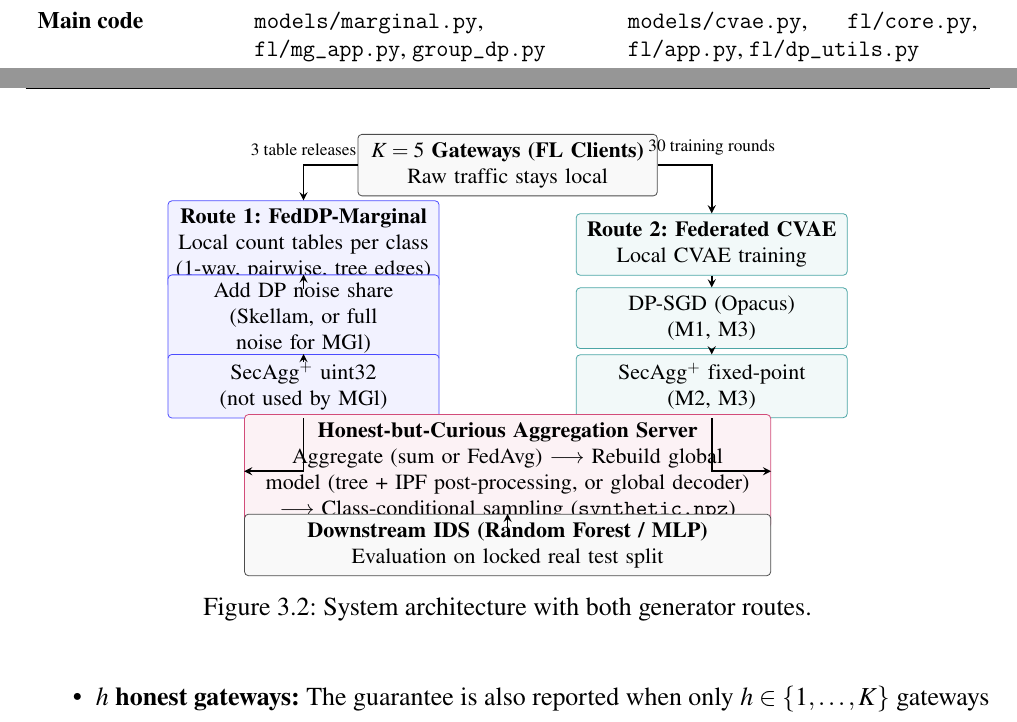
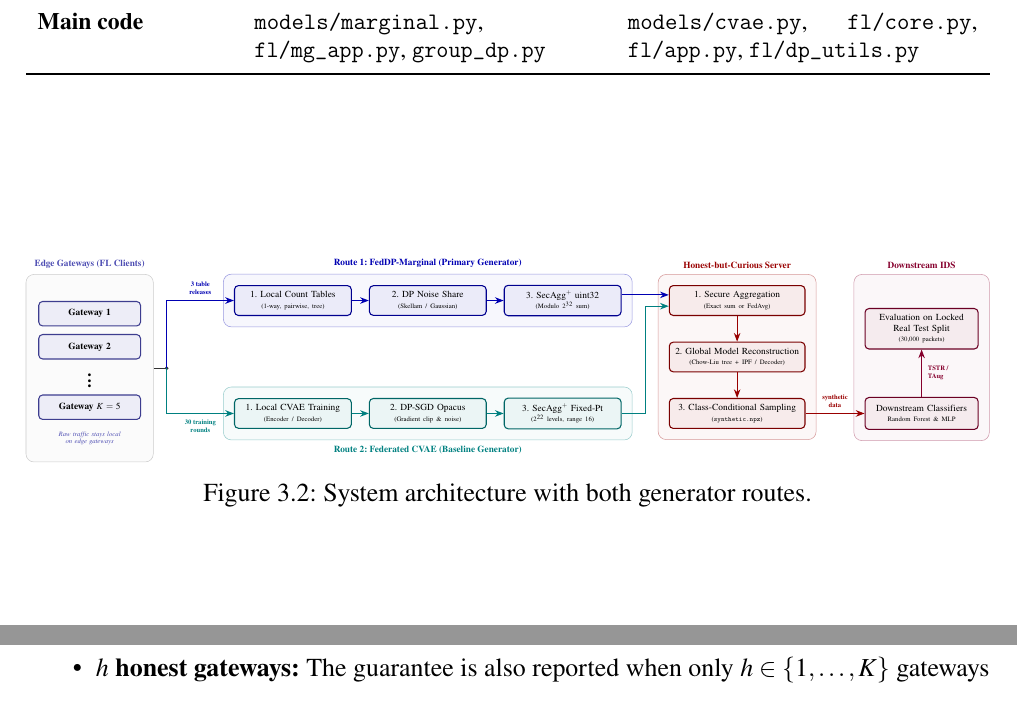
Before and after one commit to giangnsthe190021/Latex_FinalCapstone, a LaTeX thesis (main.tex, which reads chapters/main/Chapter3.tex): two parts of pages 32 and 33 of 82, joined at a grey line, cut so that both start at the same text. Compiled offline with pdfLaTeX.

Commit message:
Sửa sơ đồ 3.1

```diff
--- a/chapters/main/Chapter3.tex
+++ b/chapters/main/Chapter3.tex
@@ -128,43 +182,112 @@ For the FedDP-Marginal route, the sum is carried by a patched client path: stock
 
 \begin{figure}[htbp]
 \centering
+% Use the font sizes of the IEEE version (10pt class) inside this figure
+\renewcommand{\scriptsize}{\fontsize{7}{8}\selectfont}%
+\renewcommand{\tiny}{\fontsize{5}{6}\selectfont}%
+\resizebox{\textwidth}{!}{%
 \begin{tikzpicture}[
-    box/.style={rectangle, draw=black!70, fill=gray!5, rounded corners=2pt, align=center, font=\footnotesize, inner sep=4pt},
-    mgbox/.style={rectangle, draw=blue!70, fill=blue!5, rounded corners=2pt, align=center, font=\footnotesize, inner sep=4pt},
-    cvbox/.style={rectangle, draw=teal!70, fill=teal!5, rounded corners=2pt, align=center, font=\footnotesize, inner sep=4pt},
-    svbox/.style={rectangle, draw=purple!70, fill=purple!5, rounded corners=2pt, align=center, font=\footnotesize, inner sep=4pt},
-    arrow/.style={thick, ->, >=stealth}
+    >=Stealth,
+    node distance=0.6cm,
+    font=\scriptsize,
+    tier/.style={
+        rectangle, draw=gray!40, fill=gray!3, rounded corners=6pt, inner sep=8pt
+    },
+    gwbox/.style={
+        rectangle, draw=slate!80!black, fill=slate!10, rounded corners=3pt, thick,
+        text width=2.4cm, minimum height=0.65cm, align=center, font=\scriptsize\bfseries
+    },
+    route1box/.style={
+        rectangle, draw=indigo!80!black, fill=indigo!8, rounded corners=3pt, thick,
+        text width=2.8cm, minimum height=0.75cm, align=center
+    },
+    route2box/.style={
+        rectangle, draw=teal!80!black, fill=teal!8, rounded corners=3pt, thick,
+        text width=2.8cm, minimum height=0.75cm, align=center
+    },
+    srvbox/.style={
+        rectangle, draw=crimson!80!black, fill=crimson!8, rounded corners=3pt, thick,
+        text width=3.3cm, minimum height=0.75cm, align=center
+    },
+    idsbox/.style={
+        rectangle, draw=violet!80!black, fill=violet!8, rounded corners=3pt, thick,
+        text width=2.7cm, minimum height=0.85cm, align=center
+    },
+    arr/.style={->, thick, draw=black!80}
 ]
-% Gateways
-\node[box, text width=5cm] (gw) at (0, 4.5) {\textbf{$K = 5$ Gateways (FL Clients)}\\Raw traffic stays local};
 
-% Route 1: FedDP-Marginal
-\node[mgbox, text width=4.5cm] (m1) at (-3.6, 3.1) {\textbf{Route 1: FedDP-Marginal}\\Local count tables per class\\(1-way, pairwise, tree edges)};
-\node[mgbox, text width=4.5cm] (m2) at (-3.6, 1.8) {Add DP noise share\\(Skellam, or full noise for MGl)};
-\node[mgbox, text width=4.5cm] (m3) at (-3.6, 0.6) {SecAgg$^+$ uint32\\(not used by MGl)};
+% Define color aliases
+\colorlet{slate}{blue!40!gray}
+\colorlet{indigo}{blue!70!black}
+\colorlet{crimson}{red!60!black}
+\colorlet{violet}{purple!70!black}
 
-% Route 2: CVAE
-\node[cvbox, text width=4.5cm] (c1) at (3.6, 3.1) {\textbf{Route 2: Federated CVAE}\\Local CVAE training};
-\node[cvbox, text width=4.5cm] (c2) at (3.6, 1.8) {DP-SGD (Opacus)\\(M1, M3)};
-\node[cvbox, text width=4.5cm] (c3) at (3.6, 0.6) {SecAgg$^+$ fixed-point\\(M2, M3)};
+% --- TIER 1: Edge Gateways ---
+\node[gwbox] (g1) at (0, 1.15) {Gateway 1};
+\node[gwbox] (g2) [below=0.2cm of g1] {Gateway 2};
+\node[font=\bfseries] (gdots) [below=0.02cm of g2] {$\vdots$};
+\node[gwbox] (gk) [below=0.02cm of gdots] {Gateway $K = 5$};
+\node[text width=2.5cm, align=center, font=\tiny\itshape, text=slate] (gnote) [below=0.15cm of gk] {Raw traffic stays local\\on edge gateways};
 
-% Aggregation Server
-\node[svbox, text width=9cm] (s1) at (0, -0.9) {\textbf{Honest-but-Curious Aggregation Server}\\Aggregate (sum or FedAvg) $\longrightarrow$ Rebuild global model (tree + IPF post-processing, or global decoder) $\longrightarrow$ Class-conditional sampling (\texttt{synthetic.npz})};
+% --- TIER 2: Dual Generator Routes ---
+% Route 1 (Top lane)
+\node[route1box] (r1_1) at (5.4, 1.5) {1. Local Count Tables\\{\tiny (1-way, pairwise, tree)}};
+\node[route1box] (r1_2) [right=0.45cm of r1_1] {2. DP Noise Share\\{\tiny (Skellam / Gaussian)}};
+\node[route1box] (r1_3) [right=0.45cm of r1_2] {3. SecAgg$^+$ uint32\\{\tiny (Modulo $2^{32}$ sum)}};
 
-% Downstream IDS
-\node[box, text width=9cm] (ids) at (0, -2.2) {\textbf{Downstream IDS (Random Forest / MLP)}\\Evaluation on locked real test split};
+% Route 2 (Bottom lane)
+\node[route2box] (r2_1) at (5.4, -1.5) {1. Local CVAE Training\\{\tiny (Encoder / Decoder)}};
+\node[route2box] (r2_2) [right=0.45cm of r2_1] {2. DP-SGD Opacus\\{\tiny (Gradient clip \& noise)}};
+\node[route2box] (r2_3) [right=0.45cm of r2_2] {3. SecAgg$^+$ Fixed-Pt\\{\tiny ($2^{22}$ levels, range 16)}};
 
-% Connections
-\draw[arrow] (gw) -| node[above, font=\scriptsize] {3 table releases} (m1);
-\draw[arrow] (gw) -| node[above, font=\scriptsize] {30 training rounds} (c1);
-\draw[arrow] (m1) -- (m2);
-\draw[arrow] (m2) -- (m3);
-\draw[arrow] (c1) -- (c2);
-\draw[arrow] (c2) -- (c3);
-\draw[arrow] (m3) |- (s1);
-\draw[arrow] (c3) |- (s1);
-\draw[arrow] (s1) -- (ids);
-\end{tikzpicture}
+% --- TIER 3: Aggregation Server ---
+\node[srvbox] (s1) at (17.2, 1.5) {1. Secure Aggregation\\{\tiny (Exact sum or FedAvg)}};
+\node[srvbox] (s2) at (17.2, 0) {2. Global Model Reconstruction\\{\tiny (Chow-Liu tree + IPF / Decoder)}};
+\node[srvbox] (s3) at (17.2, -1.5) {3. Class-Conditional Sampling\\{\tiny (\texttt{synthetic.npz})}};
+
+% --- TIER 4: Downstream IDS ---
+\node[idsbox] (ids_eval) at (22.1, 0.75) {Evaluation on Locked\\Real Test Split\\{\tiny (30,000 packets)}};
+\node[idsbox] (ids_train) at (22.1, -1.5) {Downstream Classifiers\\{\tiny Random Forest \& MLP}};
+
+% --- Background frames (all tiers share the same top/bottom edges) ---
+\begin{scope}[on background layer]
+    \node[tier, fit=(g1) (gnote) (g1 |- s1.north) (g1 |- s3.south), label={[font=\scriptsize\bfseries, text=slate]above:Edge Gateways (FL Clients)}] (tier1) {};
+    \node[tier, fit=(r1_1) (r1_3), fill=indigo!3, draw=indigo!40, label={[font=\scriptsize\bfseries, text=indigo]above:Route 1: FedDP-Marginal (Primary Generator)}] (box_r1) {};
+    \node[tier, fit=(r2_1) (r2_3), fill=teal!3, draw=teal!40, label={[font=\scriptsize\bfseries, text=teal]below:Route 2: Federated CVAE (Baseline Generator)}] (box_r2) {};
+    \node[tier, fit=(s1) (s3), fill=crimson!3, draw=crimson!40, label={[font=\scriptsize\bfseries, text=crimson]above:Honest-but-Curious Server}] (tier3) {};
+    \node[tier, fit=(ids_eval) (ids_train) (ids_train |- s1.north) (ids_train |- s3.south), fill=violet!3, draw=violet!40, label={[font=\scriptsize\bfseries, text=violet]above:Downstream IDS}] (tier4) {};
+\end{scope}
+
+% --- CONNECTIONS ---
+% Gateways fork into the two routes
+\coordinate (fork) at ($(tier1.east)+(0.35,0)$);
+\draw[thick, draw=black!80] (tier1.east) -- (fork);
+\fill[black!80] (fork) circle (1.5pt);
+\draw[arr, indigo] (fork) |- node[pos=0.75, above, font=\tiny\bfseries, align=center] {3 table\\releases} (r1_1.west);
+\draw[arr, teal] (fork) |- node[pos=0.75, below, font=\tiny\bfseries, align=center] {30 training\\rounds} (r2_1.west);
+
+% Inside Route 1
+\draw[arr, indigo] (r1_1) -- (r1_2);
+\draw[arr, indigo] (r1_2) -- (r1_3);
+
+% Inside Route 2
+\draw[arr, teal] (r2_1) -- (r2_2);
+\draw[arr, teal] (r2_2) -- (r2_3);
+
+% Routes merge into the server's aggregation stage
+\draw[arr, indigo] ([yshift=1.5mm]r1_3.east) -- ([yshift=1.5mm]s1.west);
+\draw[arr, teal] (r2_3.east) -- ($(r2_3.east)!0.5!(r2_3.east -| s1.west)$) |- ([yshift=-1.5mm]s1.west);
+
+% Inside Server
+\draw[arr, crimson] (s1) -- (s2);
+\draw[arr, crimson] (s2) -- (s3);
+
+% Server to IDS
+\draw[arr, crimson] (s3.east) -- node[above, font=\tiny\bfseries, align=center] {synthetic\\data} (ids_train.west);
+\draw[arr, violet] (ids_train) -- node[right, font=\tiny\bfseries, align=left] {TSTR /\\TAug} (ids_eval);
+
+\end{tikzpicture}%
+}
 \caption{System architecture with both generator routes.}
 \label{fig:system_arch}
 \end{figure}
--- a/main.tex
+++ b/main.tex
@@ -40,6 +40,7 @@
 
 \titlespacing*{\chapter}{0pt}{\chaptertopmargin}{30pt}
 \usepackage{multirow}
+\usetikzlibrary{arrows.meta, positioning, fit, backgrounds}
 \usepackage[numbers,sort&compress]{natbib}
 \usepackage{microtype}
 \DeclareMicrotypeSet{allfonts}{encoding=*}
```
Also changed, not shown: main.pdf, chapters/main/Chapter3.tex (80 more changed lines), 4 other files.
